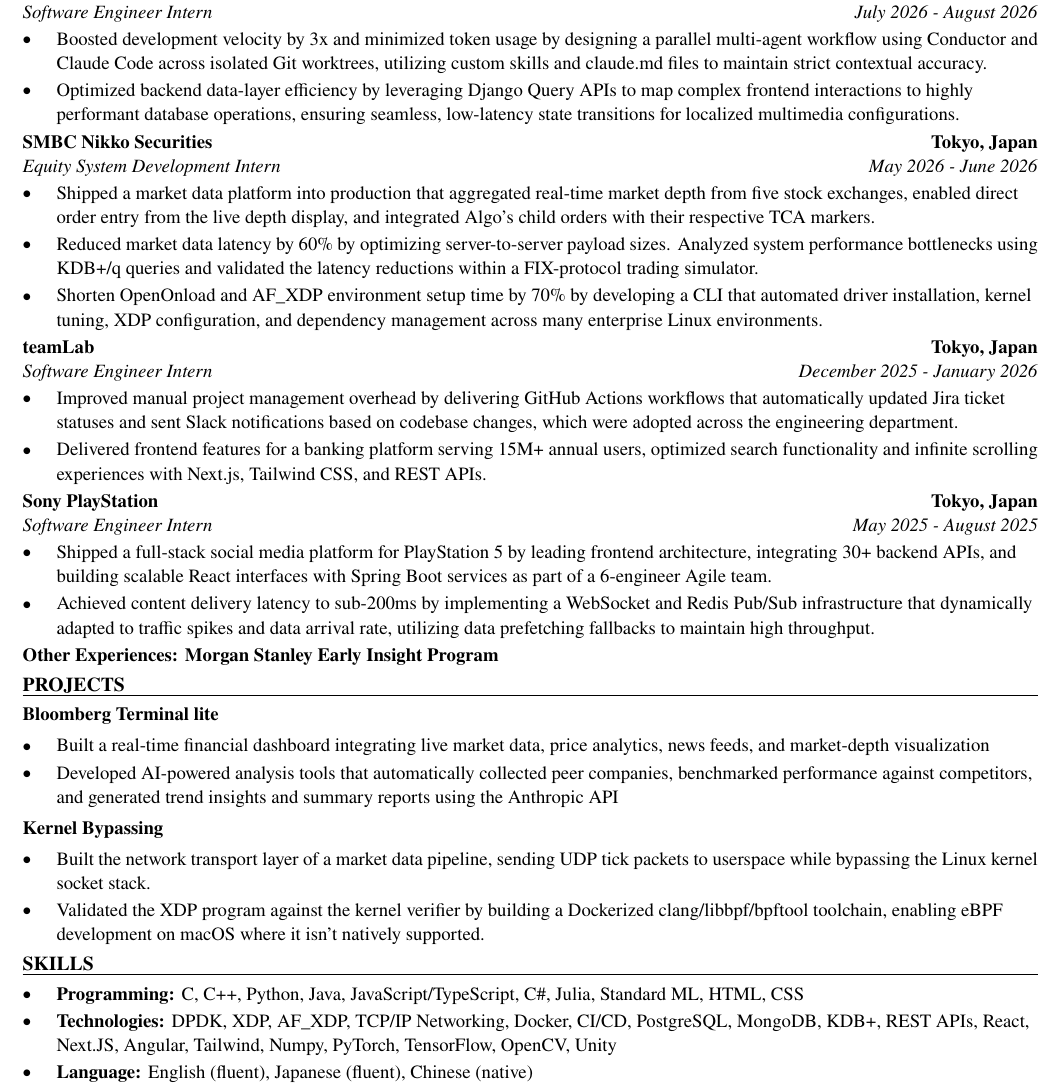
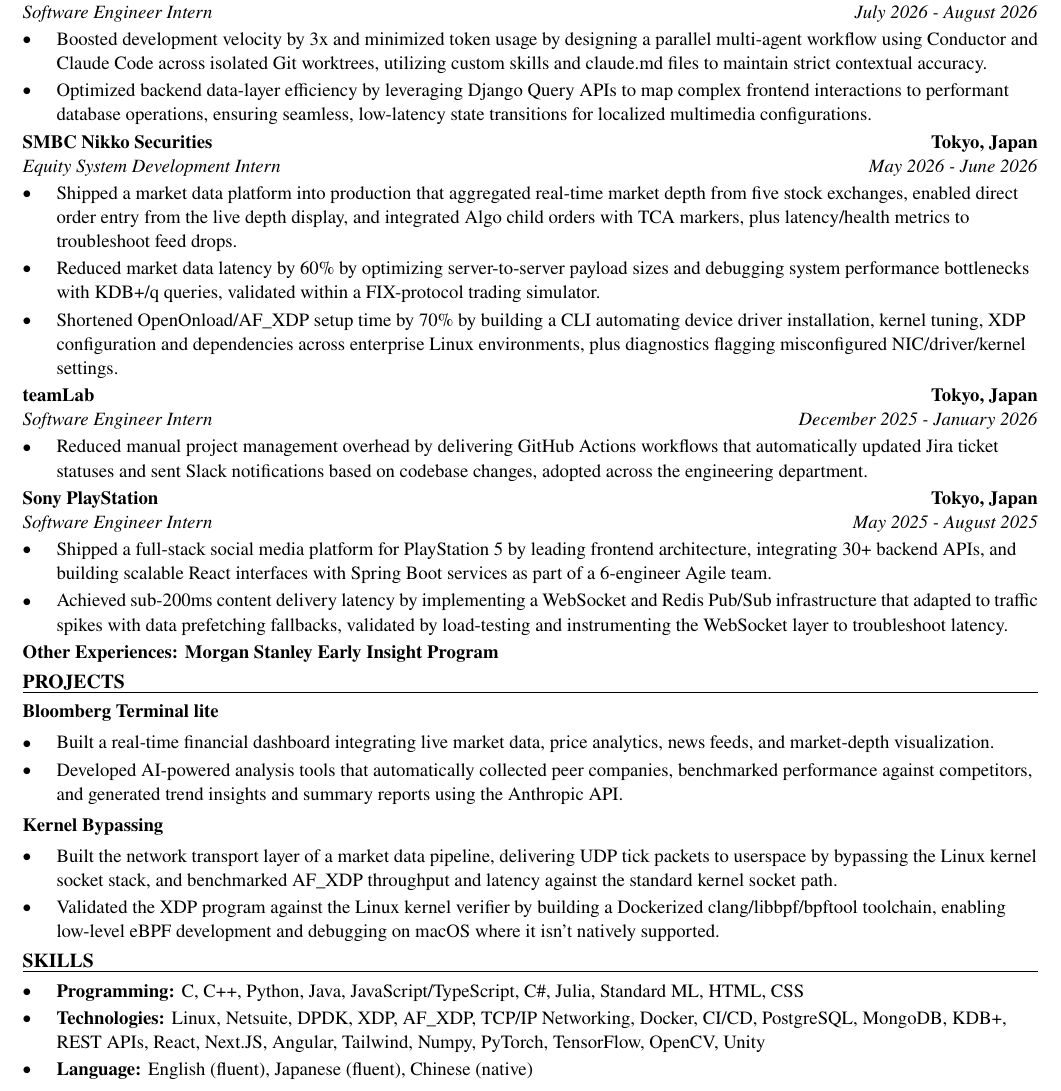
Before and after one commit to xinyichan04/resume, a LaTeX CV (resume.tex, which reads skills.tex): part of the page, cut so that both start at the same text. Compiled offline with pdfLaTeX.

Commit message:
Tailor for Aptiv: Software Engineer Intern (ATS score 73.3 -> 100.0)

```diff
--- a/resume.tex
+++ b/resume.tex
@@ -53,40 +53,39 @@
 \entry{CS Academy}{Pittsburgh, PA}{Software Engineer Intern}{July 2026 - August 2026}
 \begin{itemize}
   \item Boosted development velocity by 3x and minimized token usage by designing a parallel multi-agent workflow using Conductor and Claude Code across isolated Git worktrees, utilizing custom skills and claude.md files to maintain strict contextual accuracy.
-  \item Optimized backend data-layer efficiency by leveraging Django Query APIs to map complex frontend interactions to highly performant database operations, ensuring seamless, low-latency state transitions for localized multimedia configurations.
+  \item Optimized backend data-layer efficiency by leveraging Django Query APIs to map complex frontend interactions to performant database operations, ensuring seamless, low-latency state transitions for localized multimedia configurations.
 \end{itemize}
 
 \entry{SMBC Nikko Securities}{Tokyo, Japan}{Equity System Development Intern}{May 2026 - June 2026}
 \begin{itemize}
-  \item Shipped a market data platform into production that aggregated real-time market depth from five stock exchanges, enabled direct order entry from the live depth display, and integrated Algo's child orders with their respective TCA markers.
-  \item Reduced market data latency by 60\% by optimizing server-to-server payload sizes. Analyzed system performance bottlenecks using KDB+/q queries and validated the latency reductions within a FIX-protocol trading simulator.
-  \item Shorten OpenOnload and AF\_XDP environment setup time by 70\% by developing a CLI that automated driver installation, kernel tuning, XDP configuration, and dependency management across many enterprise Linux environments.
+  \item Shipped a market data platform into production that aggregated real-time market depth from five stock exchanges, enabled direct order entry from the live depth display, and integrated Algo child orders with TCA markers, plus latency/health metrics to troubleshoot feed drops.
+  \item Reduced market data latency by 60\% by optimizing server-to-server payload sizes and debugging system performance bottlenecks with KDB+/q queries, validated within a FIX-protocol trading simulator.
+  \item Shortened OpenOnload/AF\_XDP setup time by 70\% by building a CLI automating device driver installation, kernel tuning, XDP configuration and dependencies across enterprise Linux environments, plus diagnostics flagging misconfigured NIC/driver/kernel settings.
 \end{itemize}
 
 \entry{teamLab}{Tokyo, Japan}{Software Engineer Intern}{December 2025 - January 2026}
 \begin{itemize}
-  \item Improved manual project management overhead by delivering GitHub Actions workflows that automatically updated Jira ticket statuses and sent Slack notifications based on codebase changes, which were adopted across the engineering department.
-  \item Delivered frontend features for a banking platform serving 15M+ annual users, optimized search functionality and infinite scrolling experiences with Next.js, Tailwind CSS, and REST APIs.
+  \item Reduced manual project management overhead by delivering GitHub Actions workflows that automatically updated Jira ticket statuses and sent Slack notifications based on codebase changes, adopted across the engineering department.
 \end{itemize}
 
 \entry{Sony PlayStation}{Tokyo, Japan}{Software Engineer Intern}{May 2025 - August 2025}
 \begin{itemize}
   \item Shipped a full-stack social media platform for PlayStation 5 by leading frontend architecture, integrating 30+ backend APIs, and building scalable React interfaces with Spring Boot services as part of a 6-engineer Agile team.
-  \item Achieved content delivery latency to sub-200ms by implementing a WebSocket and Redis Pub/Sub infrastructure that dynamically adapted to traffic spikes and data arrival rate, utilizing data prefetching fallbacks to maintain high throughput.
+  \item Achieved sub-200ms content delivery latency by implementing a WebSocket and Redis Pub/Sub infrastructure that adapted to traffic spikes with data prefetching fallbacks, validated by load-testing and instrumenting the WebSocket layer to troubleshoot latency.
 \end{itemize}
 \textbf{Other Experiences: Morgan Stanley Early Insight Program}
 
 \section*{PROJECTS}
 \textbf{Bloomberg Terminal lite}\par\vspace{2pt}
 \begin{itemize}
-  \item Built a real-time financial dashboard integrating live market data, price analytics, news feeds, and market-depth visualization
-  \item Developed AI-powered analysis tools that automatically collected peer companies, benchmarked performance against competitors, and generated trend insights and summary reports using the Anthropic API
+  \item Built a real-time financial dashboard integrating live market data, price analytics, news feeds, and market-depth visualization.
+  \item Developed AI-powered analysis tools that automatically collected peer companies, benchmarked performance against competitors, and generated trend insights and summary reports using the Anthropic API.
 \end{itemize}
 \vspace{2pt}
 \textbf{Kernel Bypassing}\par\vspace{2pt}
 \begin{itemize}
-  \item Built the network transport layer of a market data pipeline, sending UDP tick packets to userspace while bypassing the Linux kernel socket stack.
-  \item Validated the XDP program against the kernel verifier by building a Dockerized clang/libbpf/bpftool toolchain, enabling eBPF development on macOS where it isn't natively supported.
+  \item Built the network transport layer of a market data pipeline, delivering UDP tick packets to userspace by bypassing the Linux kernel socket stack, and benchmarked AF\_XDP throughput and latency against the standard kernel socket path.
+  \item Validated the XDP program against the Linux kernel verifier by building a Dockerized clang/libbpf/bpftool toolchain, enabling low-level eBPF development and debugging on macOS where it isn't natively supported.
 \end{itemize}
 
 \input{skills.tex}
--- a/skills.tex
+++ b/skills.tex
@@ -2,6 +2,6 @@
 \section*{SKILLS}
 \begin{itemize}
   \item \textbf{Programming:} C, C++, Python, Java, JavaScript/TypeScript, C\#, Julia, Standard ML, HTML, CSS
-  \item \textbf{Technologies:} DPDK, XDP, AF\_XDP, TCP/IP Networking, Docker, CI/CD, PostgreSQL, MongoDB, KDB+, REST APIs, React, Next.JS, Angular, Tailwind, Numpy, PyTorch, TensorFlow, OpenCV, Unity
+  \item \textbf{Technologies:} Linux, Netsuite, DPDK, XDP, AF\_XDP, TCP/IP Networking, Docker, CI/CD, PostgreSQL, MongoDB, KDB+, REST APIs, React, Next.JS, Angular, Tailwind, Numpy, PyTorch, TensorFlow, OpenCV, Unity
   \item \textbf{Language:} English (fluent), Japanese (fluent), Chinese (native)
 \end{itemize}
```
